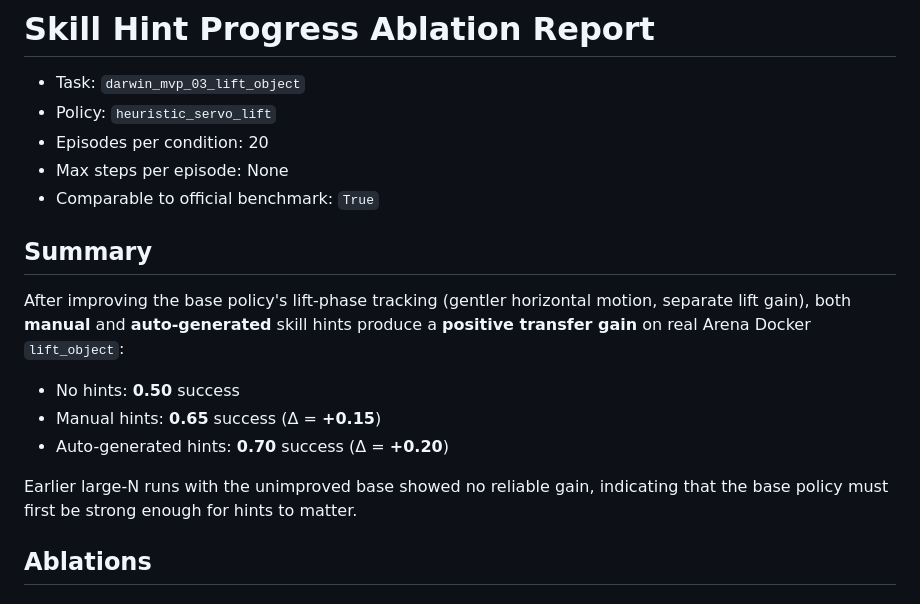
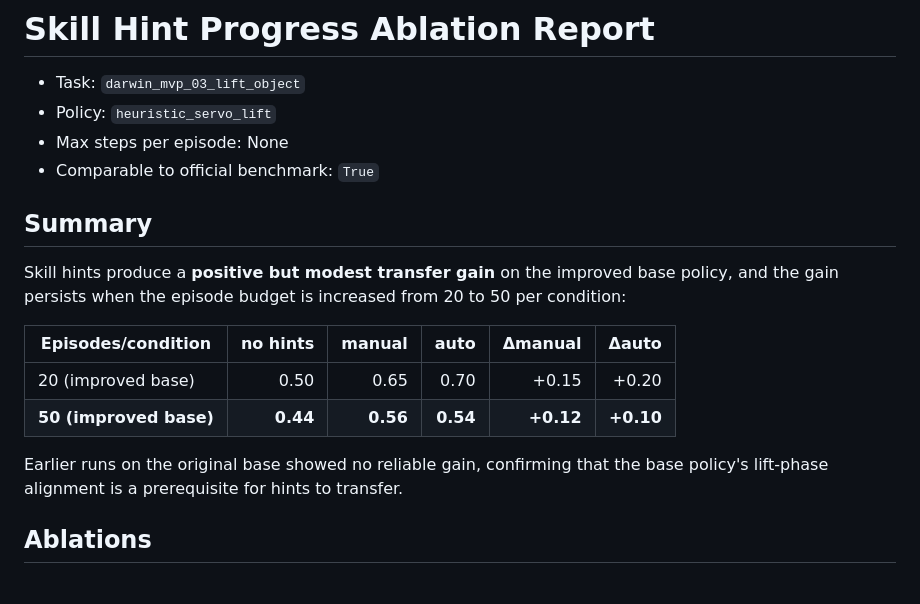
Before and after one commit to ros-claw/rosclaw-darwin, a Markdown page: reports/SKILL_HINT_PROGRESS_ABLATION_REPORT.md, the part around one of its changes. GitHub-like rendering.

```diff
--- a/reports/SKILL_HINT_PROGRESS_ABLATION_REPORT.md
+++ b/reports/SKILL_HINT_PROGRESS_ABLATION_REPORT.md
@@ -2,23 +2,22 @@
 
 - Task: ``darwin_mvp_03_lift_object``
 - Policy: ``heuristic_servo_lift``
-- Episodes per condition: 20
 - Max steps per episode: None
 - Comparable to official benchmark: ``True``
 
 ## Summary
 
-After improving the base policy's lift-phase tracking (gentler horizontal
-motion, separate lift gain), both **manual** and **auto-generated** skill hints
-produce a **positive transfer gain** on real Arena Docker ``lift_object``:
+Skill hints produce a **positive but modest transfer gain** on the improved
+base policy, and the gain persists when the episode budget is increased from
+20 to 50 per condition:
 
-- No hints: **0.50** success
-- Manual hints: **0.65** success (Δ = **+0.15**)
-- Auto-generated hints: **0.70** success (Δ = **+0.20**)
+| Episodes/condition | no hints | manual | auto | Δmanual | Δauto |
+|---|---:|---:|---:|---:|---:|
+| 20 (improved base) | 0.50 | 0.65 | 0.70 | +0.15 | +0.20 |
+| **50 (improved base)** | **0.44** | **0.56** | **0.54** | **+0.12** | **+0.10** |
 
-Earlier large-N runs with the unimproved base showed no reliable gain,
-indicating that the base policy must first be strong enough for hints to
-matter.
+Earlier runs on the original base showed no reliable gain, confirming that the
+base policy's lift-phase alignment is a prerequisite for hints to transfer.
 
 ## Ablations
 
```
Also changed, not shown: other parts of reports/SKILL_HINT_PROGRESS_ABLATION_REPORT.md (+30 -21 lines), reports/REAL_ARENA_BASELINE_IMPROVEMENT_REPORT.md (+17 -15 lines), reports/REAL_ARENA_EVOLUTION_EVIDENCE_REPORT.md (+23 -19 lines).
